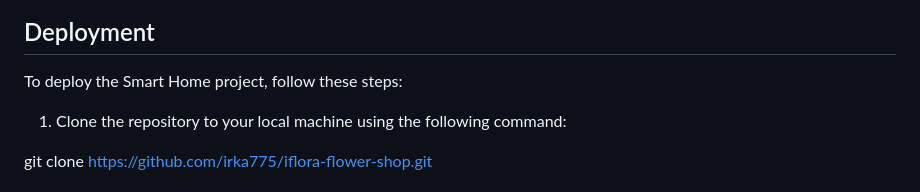
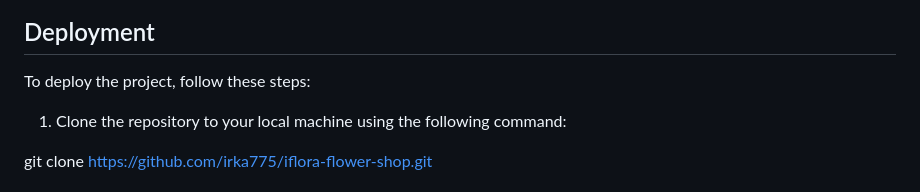
Before and after one commit to irka775/iflora-flower-shop, a Markdown page: README.md, the part around the change. Rendered like a GitHub page.

```diff
--- a/README.md
+++ b/README.md
@@ -102,7 +102,7 @@ The iFlora flower shop website has been testing for:
 
 ## Deployment
 
-To deploy the Smart Home project, follow these steps:
+To deploy the  project, follow these steps:
 
 1. Clone the repository to your local machine using the following command:
 
```
